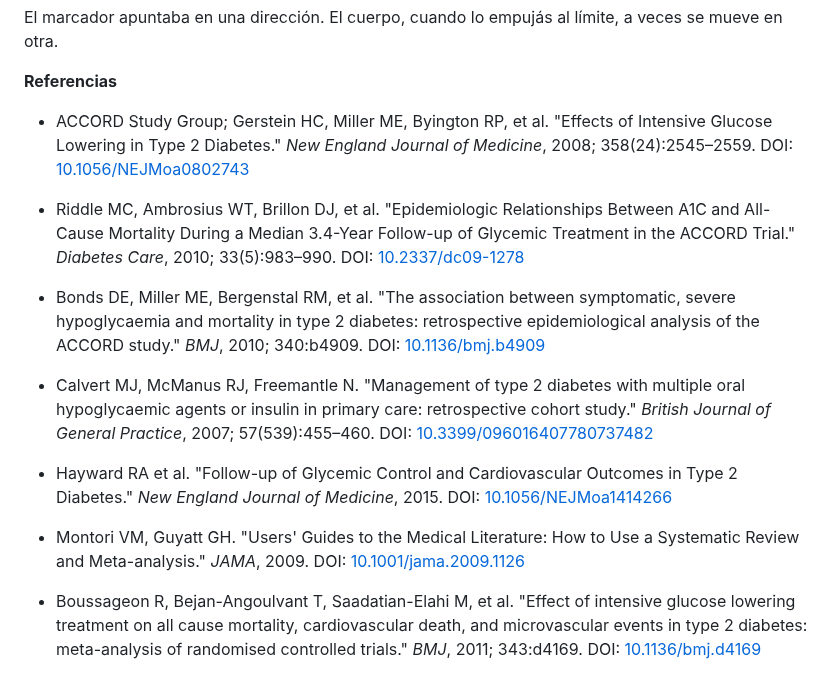
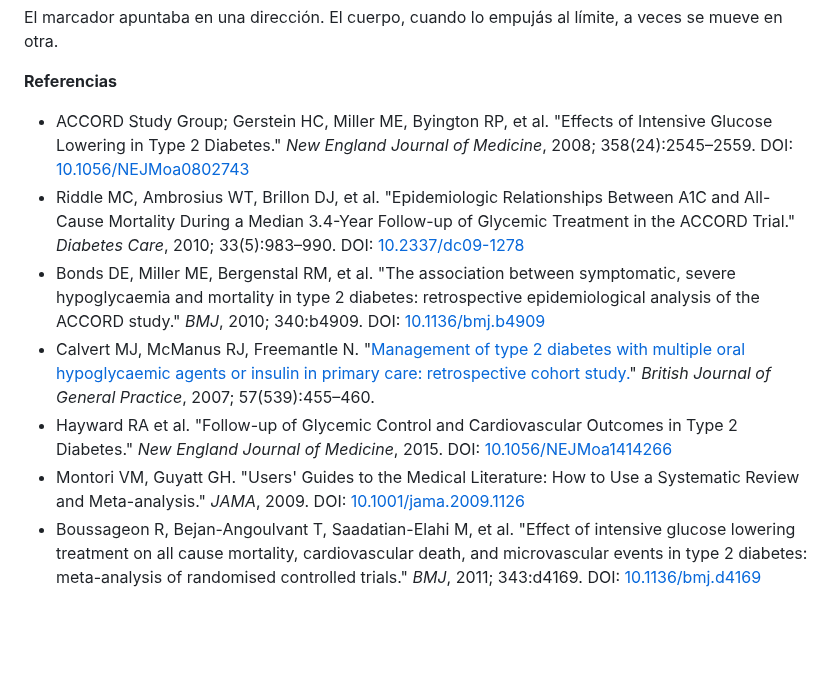
Before and after one commit to margendeerror-mde/margen-de-error, a Markdown page: content/analisis/cuando-bajar-el-numero-mato-gente.md, the part around one of its changes. Rendered like a GitHub page; blank space fills up the shorter version.

Commit message:
TinaCMS content update
Co-authored-by: MargenDeError <margendeerror.mde@gmail.com>

```diff
--- a/content/analisis/cuando-bajar-el-numero-mato-gente.md
+++ b/content/analisis/cuando-bajar-el-numero-mato-gente.md
@@ -53,16 +53,10 @@ El marcador apuntaba en una dirección. El cuerpo, cuando lo empujás al límite
 
 **Referencias**
 
-- ACCORD Study Group; Gerstein HC, Miller ME, Byington RP, et al. "Effects of Intensive Glucose Lowering in Type 2 Diabetes." *New England Journal of Medicine*, 2008; 358(24):2545–2559. DOI: [10.1056/NEJMoa0802743](https://doi.org/10.1056/NEJMoa0802743)
-
-- Riddle MC, Ambrosius WT, Brillon DJ, et al. "Epidemiologic Relationships Between A1C and All-Cause Mortality During a Median 3.4-Year Follow-up of Glycemic Treatment in the ACCORD Trial." *Diabetes Care*, 2010; 33(5):983–990. DOI: [10.2337/dc09-1278](https://doi.org/10.2337/dc09-1278)
-
-- Bonds DE, Miller ME, Bergenstal RM, et al. "The association between symptomatic, severe hypoglycaemia and mortality in type 2 diabetes: retrospective epidemiological analysis of the ACCORD study." *BMJ*, 2010; 340:b4909. DOI: [10.1136/bmj.b4909](https://doi.org/10.1136/bmj.b4909)
-
-- Calvert MJ, McManus RJ, Freemantle N. "Management of type 2 diabetes with multiple oral hypoglycaemic agents or insulin in primary care: retrospective cohort study." *British Journal of General Practice*, 2007; 57(539):455–460. DOI: [10.3399/096016407780737482](https://doi.org/10.3399/096016407780737482)
-
-- Hayward RA et al. "Follow-up of Glycemic Control and Cardiovascular Outcomes in Type 2 Diabetes." *New England Journal of Medicine*, 2015. DOI: [10.1056/NEJMoa1414266](https://doi.org/10.1056/NEJMoa1414266)
-
-- Montori VM, Guyatt GH. "Users' Guides to the Medical Literature: How to Use a Systematic Review and Meta-analysis." *JAMA*, 2009. DOI: [10.1001/jama.2009.1126](https://doi.org/10.1001/jama.2009.1126)
-
-- Boussageon R, Bejan-Angoulvant T, Saadatian-Elahi M, et al. "Effect of intensive glucose lowering treatment on all cause mortality, cardiovascular death, and microvascular events in type 2 diabetes: meta-analysis of randomised controlled trials." *BMJ*, 2011; 343:d4169. DOI: [10.1136/bmj.d4169](https://doi.org/10.1136/bmj.d4169)
+* ACCORD Study Group; Gerstein HC, Miller ME, Byington RP, et al. "Effects of Intensive Glucose Lowering in Type 2 Diabetes." *New England Journal of Medicine*, 2008; 358(24):2545–2559. DOI: [10.1056/NEJMoa0802743](https://doi.org/10.1056/NEJMoa0802743)
+* Riddle MC, Ambrosius WT, Brillon DJ, et al. "Epidemiologic Relationships Between A1C and All-Cause Mortality During a Median 3.4-Year Follow-up of Glycemic Treatment in the ACCORD Trial." *Diabetes Care*, 2010; 33(5):983–990. DOI: [10.2337/dc09-1278](https://doi.org/10.2337/dc09-1278)
+* Bonds DE, Miller ME, Bergenstal RM, et al. "The association between symptomatic, severe hypoglycaemia and mortality in type 2 diabetes: retrospective epidemiological analysis of the ACCORD study." *BMJ*, 2010; 340:b4909. DOI: [10.1136/bmj.b4909](https://doi.org/10.1136/bmj.b4909)
+* Calvert MJ, McManus RJ, Freemantle N. "[Management of type 2 diabetes with multiple oral hypoglycaemic agents or insulin in primary care: retrospective cohort study.](https://bjgp.org/content/bjgp/57/539/455.full.pdf)" *British Journal of General Practice*, 2007; 57(539):455–460.
+* Hayward RA et al. "Follow-up of Glycemic Control and Cardiovascular Outcomes in Type 2 Diabetes." *New England Journal of Medicine*, 2015. DOI: [10.1056/NEJMoa1414266](https://doi.org/10.1056/NEJMoa1414266)
+* Montori VM, Guyatt GH. "Users' Guides to the Medical Literature: How to Use a Systematic Review and Meta-analysis." *JAMA*, 2009. DOI: [10.1001/jama.2009.1126](https://doi.org/10.1001/jama.2009.1126)
+* Boussageon R, Bejan-Angoulvant T, Saadatian-Elahi M, et al. "Effect of intensive glucose lowering treatment on all cause mortality, cardiovascular death, and microvascular events in type 2 diabetes: meta-analysis of randomised controlled trials." *BMJ*, 2011; 343:d4169. DOI: [10.1136/bmj.d4169](https://doi.org/10.1136/bmj.d4169)
```
Also changed, not shown: other parts of content/analisis/cuando-bajar-el-numero-mato-gente.md (+1 -1 lines).
